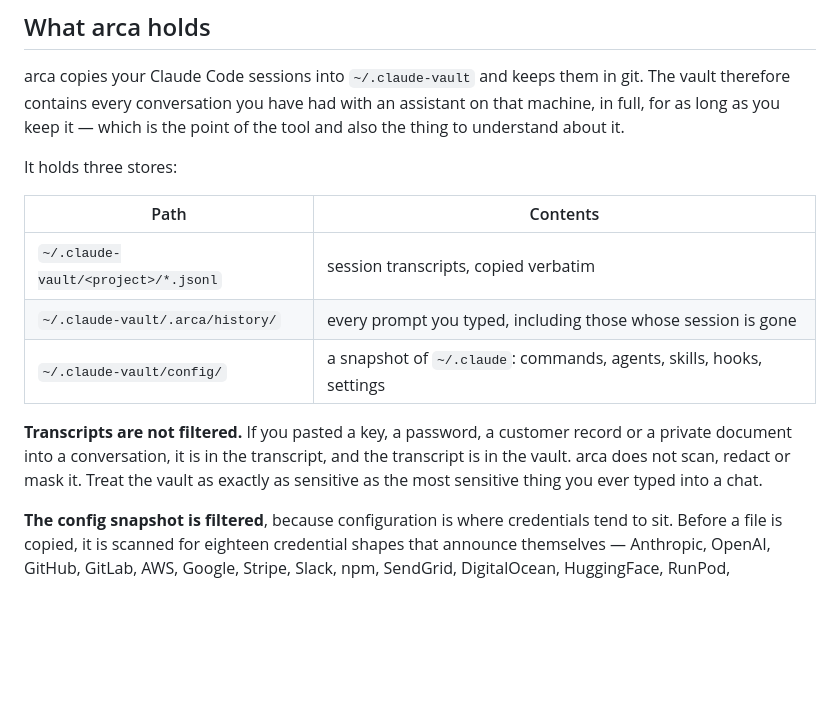
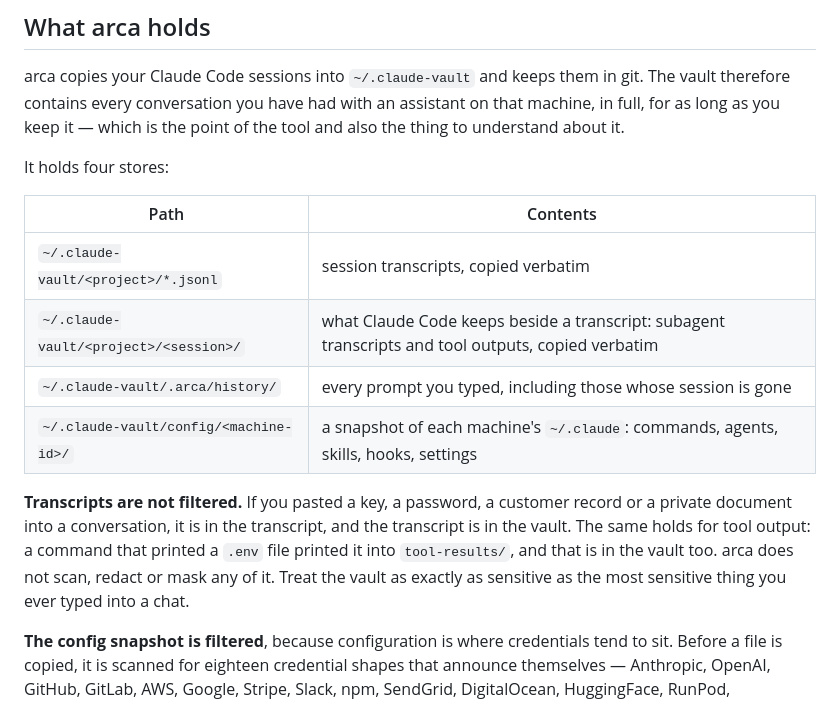
Before and after one commit to ndokutovich/arca, a Markdown page: SECURITY.md, the part around the change. Rendered like a GitHub page; blank space fills up the shorter version.

```diff
--- a/SECURITY.md
+++ b/SECURITY.md
@@ -7,17 +7,20 @@ in git. The vault therefore contains every conversation you have had with an
 assistant on that machine, in full, for as long as you keep it — which is the
 point of the tool and also the thing to understand about it.
 
-It holds three stores:
+It holds four stores:
 
 | Path | Contents |
 |---|---|
 | `~/.claude-vault/<project>/*.jsonl` | session transcripts, copied verbatim |
+| `~/.claude-vault/<project>/<session>/` | what Claude Code keeps beside a transcript: subagent transcripts and tool outputs, copied verbatim |
 | `~/.claude-vault/.arca/history/` | every prompt you typed, including those whose session is gone |
-| `~/.claude-vault/config/` | a snapshot of `~/.claude`: commands, agents, skills, hooks, settings |
+| `~/.claude-vault/config/<machine-id>/` | a snapshot of each machine's `~/.claude`: commands, agents, skills, hooks, settings |
 
 **Transcripts are not filtered.** If you pasted a key, a password, a customer
 record or a private document into a conversation, it is in the transcript, and
-the transcript is in the vault. arca does not scan, redact or mask it. Treat
+the transcript is in the vault. The same holds for tool output: a command
+that printed a `.env` file printed it into `tool-results/`, and that is in the
+vault too. arca does not scan, redact or mask any of it. Treat
 the vault as exactly as sensitive as the most sensitive thing you ever typed
 into a chat.
 
```
Also changed, not shown: CHANGELOG.md (+25 -7 lines).
